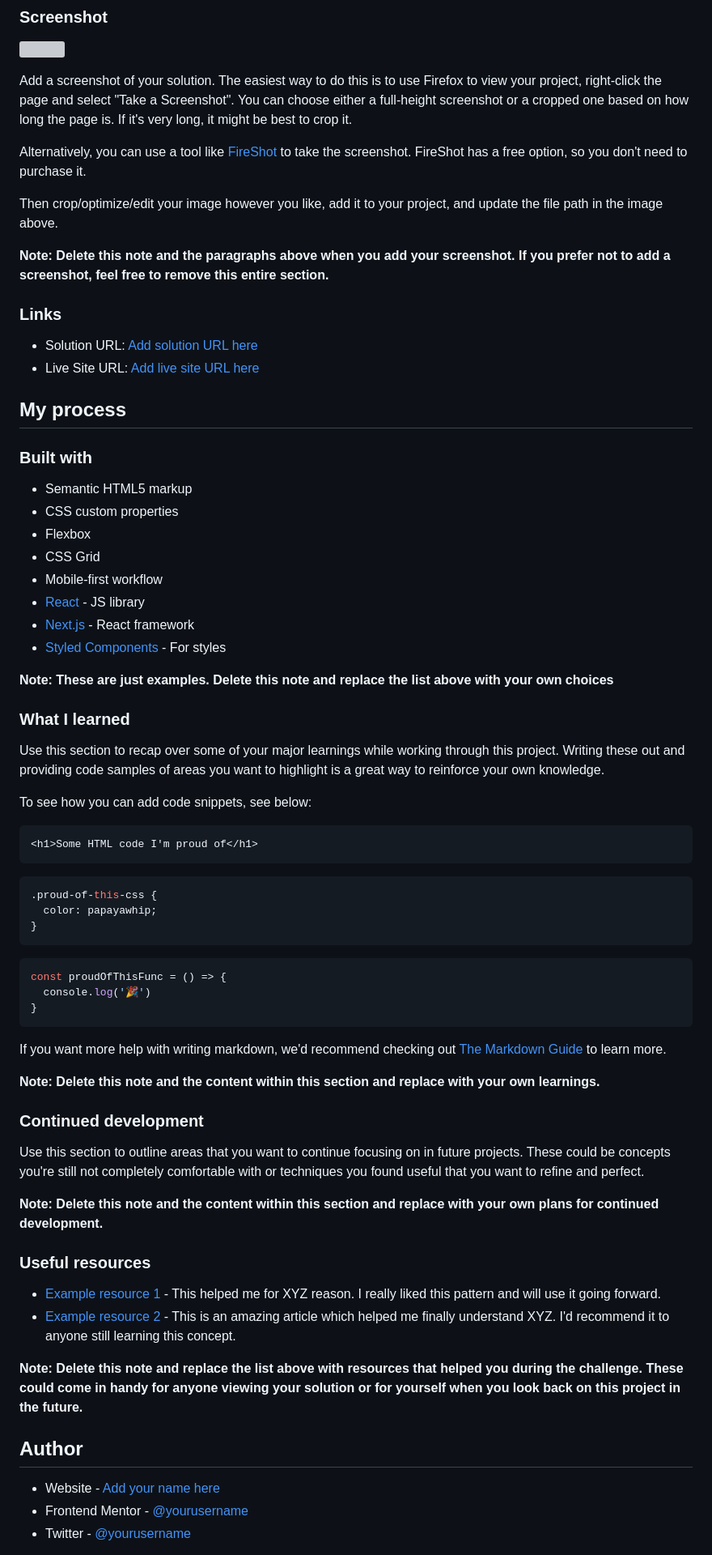
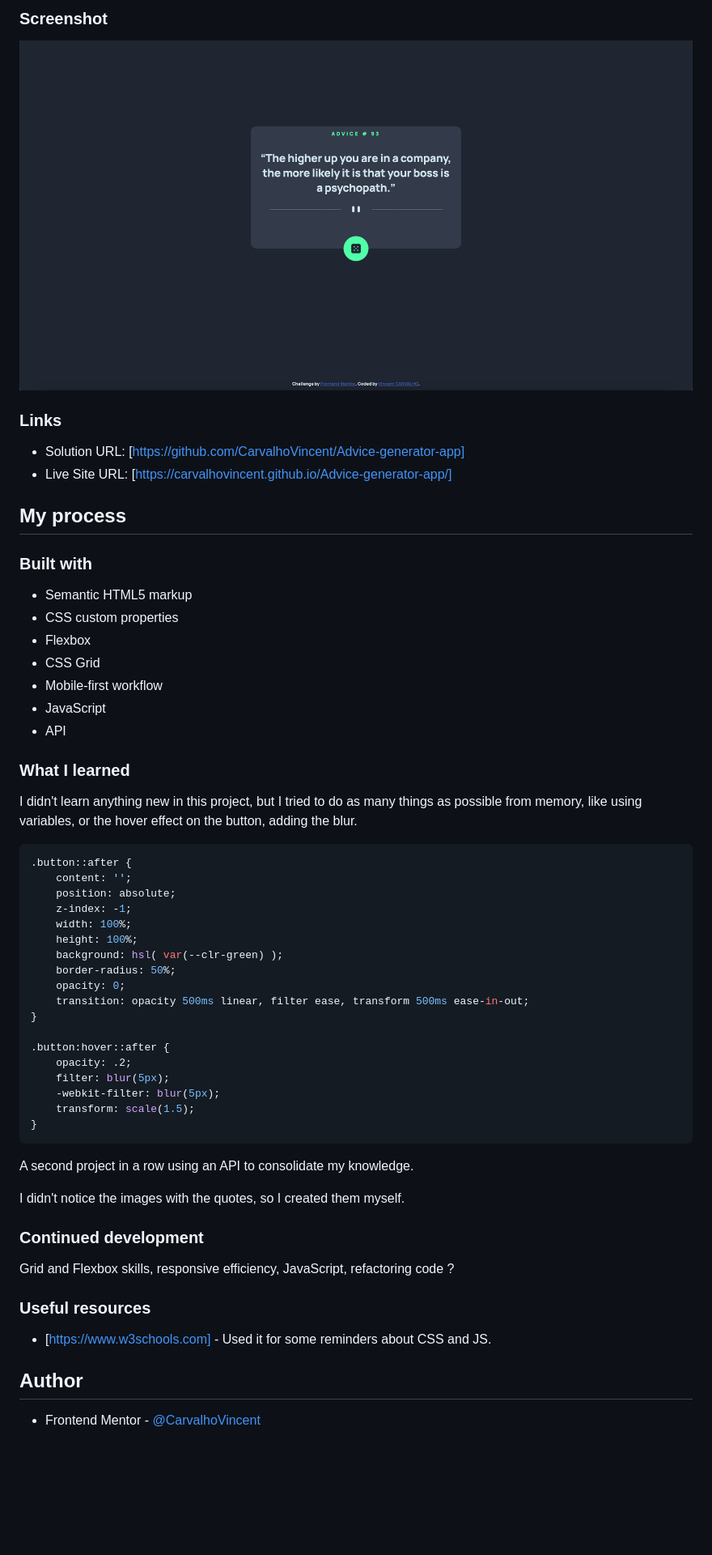
Before and after one commit to CarvalhoVincent/Advice-generator-app, a Markdown page: README.md, the part around the change printed below. Shown: that part at 81% size. Drawn GitHub-style; pictures changed too: screenshot.jpg (added); blank space fills up the shorter version; grey boxes are pictures that could not be loaded.

````diff
--- a/README.md
+++ b/README.md
@@ -32,18 +30,11 @@ Users should be able to:
 
 ![](./screenshot.jpg)
 
-Add a screenshot of your solution. The easiest way to do this is to use Firefox to view your project, right-click the page and select "Take a Screenshot". You can choose either a full-height screenshot or a cropped one based on how long the page is. If it's very long, it might be best to crop it.
-
-Alternatively, you can use a tool like [FireShot](https://getfireshot.com/) to take the screenshot. FireShot has a free option, so you don't need to purchase it.
-
-Then crop/optimize/edit your image however you like, add it to your project, and update the file path in the image above.
-
-**Note: Delete this note and the paragraphs above when you add your screenshot. If you prefer not to add a screenshot, feel free to remove this entire section.**
 
 ### Links
 
-- Solution URL: [Add solution URL here](https://your-solution-url.com)
-- Live Site URL: [Add live site URL here](https://your-live-site-url.com)
+- Solution URL: [https://github.com/CarvalhoVincent/Advice-generator-app]
+- Live Site URL: [https://carvalhovincent.github.io/Advice-generator-app/]
 
 ## My process
 
@@ -54,52 +45,51 @@ Then crop/optimize/edit your image however you like, add it to your project, and
 - Flexbox
 - CSS Grid
 - Mobile-first workflow
-- [React](https://reactjs.org/) - JS library
-- [Next.js](https://nextjs.org/) - React framework
-- [Styled Components](https://styled-components.com/) - For styles
+- JavaScript
+- API
 
-**Note: These are just examples. Delete this note and replace the list above with your own choices**
+
 
 ### What I learned
 
-Use this section to recap over some of your major learnings while working through this project. Writing these out and providing code samples of areas you want to highlight is a great way to reinforce your own knowledge.
+I didn't learn anything new in this project, but I tried to do as many things as possible from memory, like using variables, or the hover effect on the button, adding the blur.
 
-To see how you can add code snippets, see below:
+```css
+.button::after {
+    content: '';
+    position: absolute;
+    z-index: -1;
+    width: 100%;
+    height: 100%;
+    background: hsl( var(--clr-green) );
+    border-radius: 50%;
+    opacity: 0;
+    transition: opacity 500ms linear, filter ease, transform 500ms ease-in-out;
+}
 
-```html
-<h1>Some HTML code I'm proud of</h1>
-```
-```css
-.proud-of-this-css {
-  color: papayawhip;
-}
-```
-```js
-const proudOfThisFunc = () => {
-  console.log('🎉')
+.button:hover::after {
+    opacity: .2;
+    filter: blur(5px);
+    -webkit-filter: blur(5px);
+    transform: scale(1.5);
 }
 ```
 
-If you want more help with writing markdown, we'd recommend checking out [The Markdown Guide](https://www.markdownguide.org/) to learn more.
+A second project in a row using an API to consolidate my knowledge.
 
-**Note: Delete this note and the content within this section and replace with your own learnings.**
+I didn't notice the images with the quotes, so I created them myself.
+
 
 ### Continued development
 
-Use this section to outline areas that you want to continue focusing on in future projects. These could be concepts you're still not completely comfortable with or techniques you found useful that you want to refine and perfect.
-
-**Note: Delete this note and the content within this section and replace with your own plans for continued development.**
+Grid and Flexbox skills, responsive efficiency, JavaScript, refactoring code ?
 
 ### Useful resources
 
-- [Example resource 1](https://www.example.com) - This helped me for XYZ reason. I really liked this pattern and will use it going forward.
-- [Example resource 2](https://www.example.com) - This is an amazing article which helped me finally understand XYZ. I'd recommend it to anyone still learning this concept.
+- [https://www.w3schools.com] - Used it for some reminders about CSS and JS.
 
-**Note: Delete this note and replace the list above with resources that helped you during the challenge. These could come in handy for anyone viewing your solution or for yourself when you look back on this project in the future.**
 
 ## Author
 
-- Website - [Add your name here](https://www.your-site.com)
-- Frontend Mentor - [@yourusername](https://www.frontendmentor.io/profile/yourusername)
-- Twitter - [@yourusername](https://www.twitter.com/yourusername)
+- Frontend Mentor - [@CarvalhoVincent](https://www.frontendmentor.io/profile/CarvalhoVincent)
 
````
Also changed, not shown: other parts of README.md (+0 -10 lines), 3 other files.
